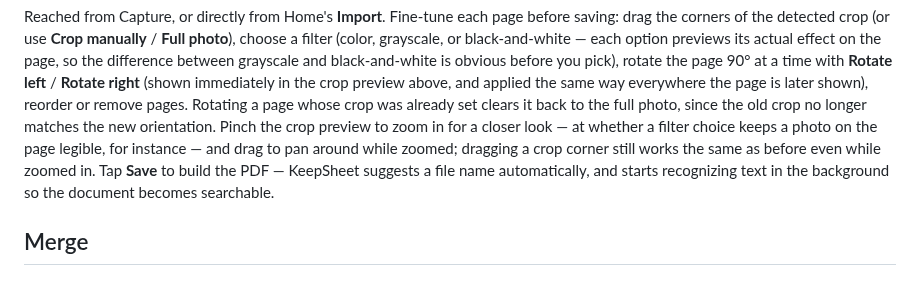
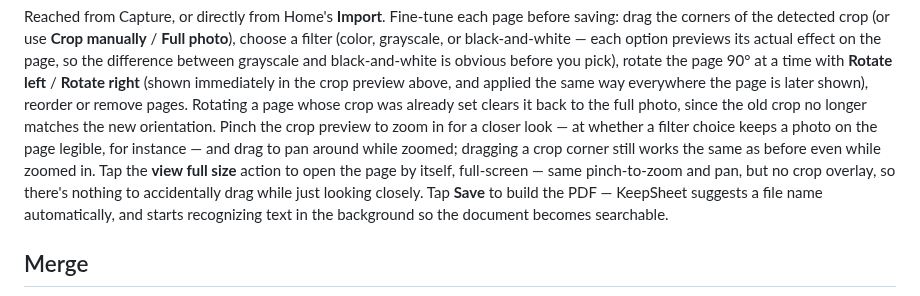
Before and after one commit to tomasbjerre/keepsheet, a Markdown page: docs/user-manual.md, the part around the change. GitHub-like rendering.

```diff
--- a/docs/user-manual.md
+++ b/docs/user-manual.md
@@ -55,7 +55,9 @@ the full photo, since the old crop no longer matches the new orientation.
 Pinch the crop preview to zoom in for a closer look — at whether a filter
 choice keeps a photo on the page legible, for instance — and drag to pan
 around while zoomed; dragging a crop corner still works the same as before
-even while zoomed in.
+even while zoomed in. Tap the **view full size** action to open the page
+by itself, full-screen — same pinch-to-zoom and pan, but no crop overlay,
+so there's nothing to accidentally drag while just looking closely.
 Tap **Save** to build the PDF — KeepSheet suggests a file name
 automatically, and starts recognizing text in the background so the
 document becomes searchable.
```
Also changed, not shown: specs/ui-flows.md (+5 -0 lines), docs/screenshots/page-review-viewer.jpg (added), 4 other files.
